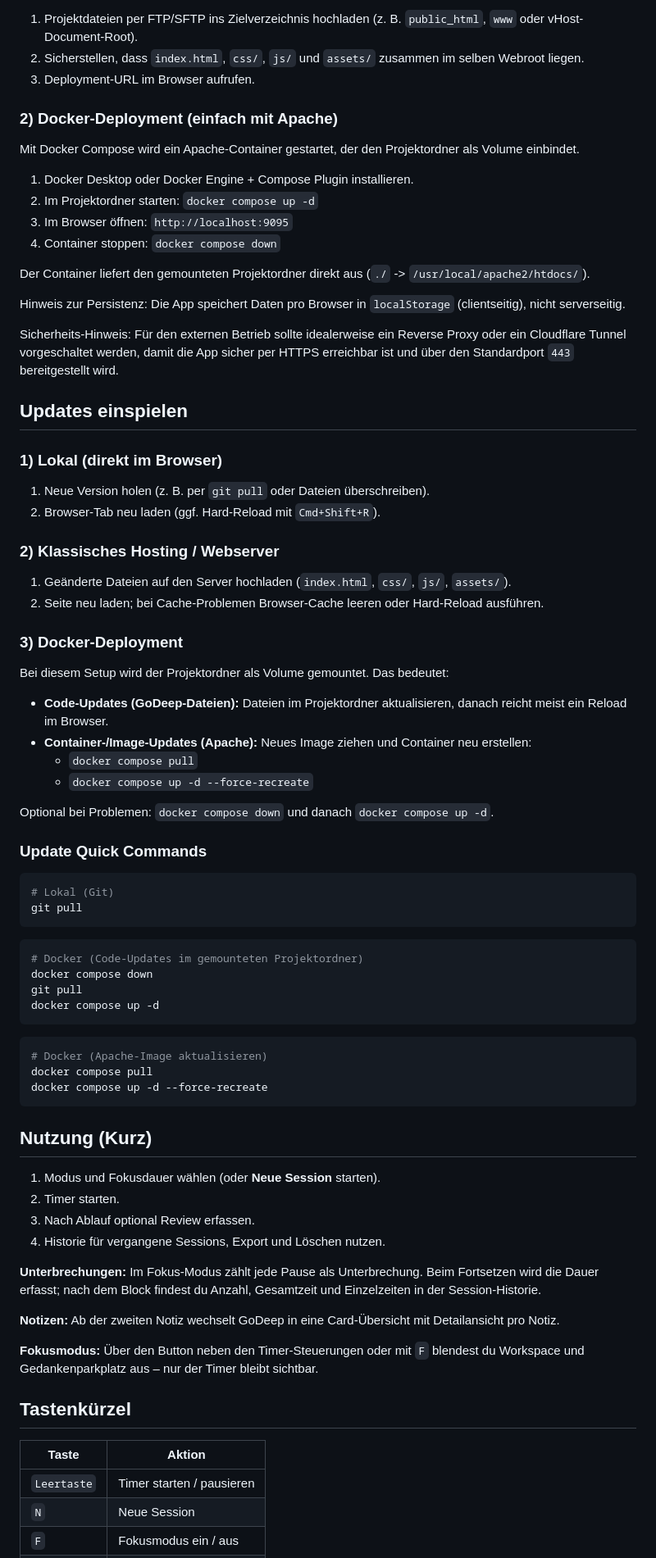
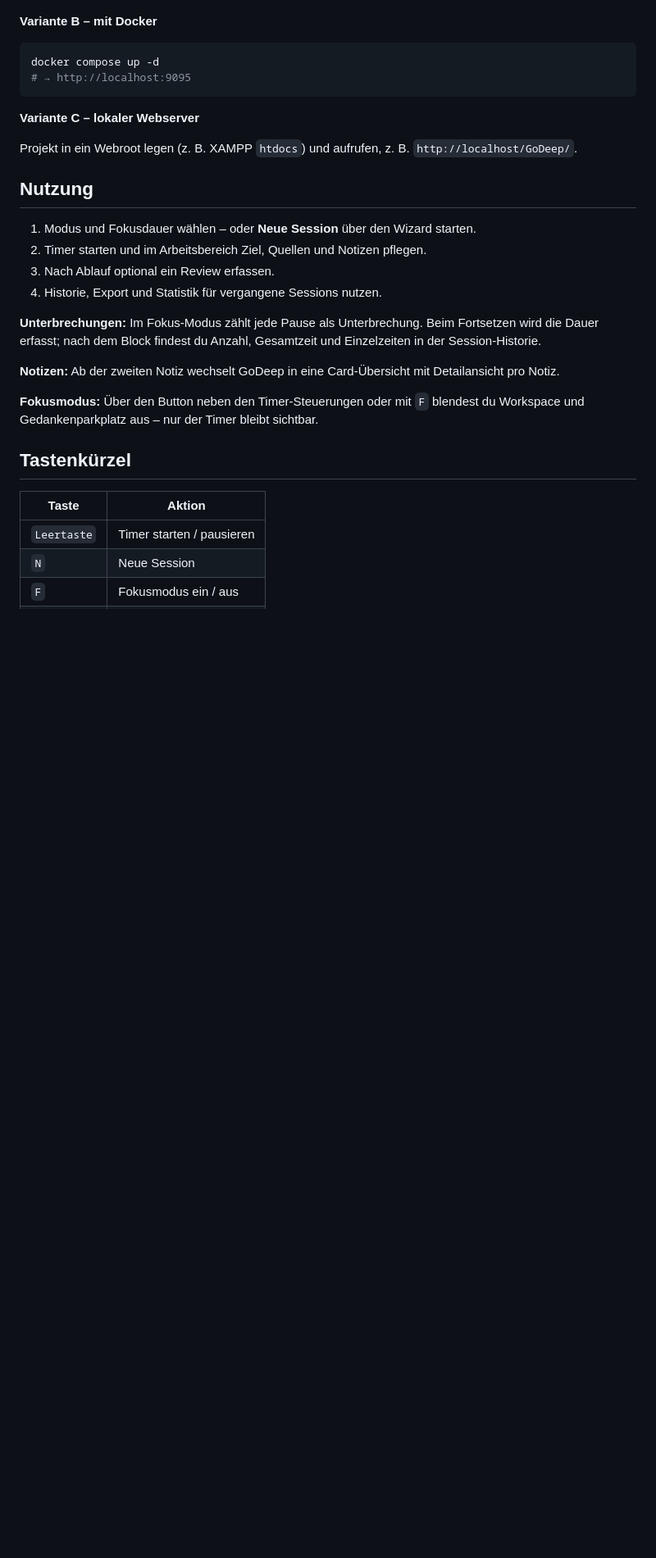
Before and after one commit to johannesalberts/godeep, a Markdown page: README.md, the part around one of its changes. Shown at 82% size. Drawn GitHub-style; blank space fills up the shorter version.

````diff
--- a/README.md
+++ b/README.md
@@ -91,71 +89,20 @@ GoDeep ist eine statische Web-App (HTML, CSS, JS) ohne Build-Prozess.
-1. Projektdateien per FTP/SFTP ins Zielverzeichnis hochladen (z. B. `public_html`, `www` oder vHost-Document-Root).
-2. Sicherstellen, dass `index.html`, `css/`, `js/` und `assets/` zusammen im selben Webroot liegen.
-3. Deployment-URL im Browser aufrufen.
-
-### 2) Docker-Deployment (einfach mit Apache)
-
-Mit Docker Compose wird ein Apache-Container gestartet, der den Projektordner als Volume einbindet.
-
-1. Docker Desktop oder Docker Engine + Compose Plugin installieren.
-2. Im Projektordner starten: `docker compose up -d`
-3. Im Browser öffnen: `http://localhost:9095`
-4. Container stoppen: `docker compose down`
-
-Der Container liefert den gemounteten Projektordner direkt aus (`./` -> `/usr/local/apache2/htdocs/`).
-
-Hinweis zur Persistenz: Die App speichert Daten pro Browser in `localStorage` (clientseitig), nicht serverseitig.
-
-Sicherheits-Hinweis: Für den externen Betrieb sollte idealerweise ein Reverse Proxy oder ein Cloudflare Tunnel vorgeschaltet werden, damit die App sicher per HTTPS erreichbar ist und über den Standardport `443` bereitgestellt wird.
-
-## Updates einspielen
-
-### 1) Lokal (direkt im Browser)
-
-1. Neue Version holen (z. B. per `git pull` oder Dateien überschreiben).
-2. Browser-Tab neu laden (ggf. Hard-Reload mit `Cmd+Shift+R`).
-
-### 2) Klassisches Hosting / Webserver
-
-1. Geänderte Dateien auf den Server hochladen (`index.html`, `css/`, `js/`, `assets/`).
-2. Seite neu laden; bei Cache-Problemen Browser-Cache leeren oder Hard-Reload ausführen.
-
-### 3) Docker-Deployment
-
-Bei diesem Setup wird der Projektordner als Volume gemountet. Das bedeutet:
-
-- **Code-Updates (GoDeep-Dateien):** Dateien im Projektordner aktualisieren, danach reicht meist ein Reload im Browser.
-- **Container-/Image-Updates (Apache):** Neues Image ziehen und Container neu erstellen:
-  - `docker compose pull`
-  - `docker compose up -d --force-recreate`
-
-Optional bei Problemen: `docker compose down` und danach `docker compose up -d`.
-
-### Update Quick Commands
+**Variante B – mit Docker**
 
 ```bash
-# Lokal (Git)
-git pull
+docker compose up -d
+# → http://localhost:9095
 ```
 
-```bash
-# Docker (Code-Updates im gemounteten Projektordner)
-docker compose down
-git pull
-docker compose up -d
-```
+**Variante C – lokaler Webserver**
 
-```bash
-# Docker (Apache-Image aktualisieren)
-docker compose pull
-docker compose up -d --force-recreate
-```
+Projekt in ein Webroot legen (z. B. XAMPP `htdocs`) und aufrufen, z. B. `http://localhost/GoDeep/`.
 
-## Nutzung (Kurz)
+## Nutzung
 
-1. Modus und Fokusdauer wählen (oder **Neue Session** starten).
-2. Timer starten.
-3. Nach Ablauf optional Review erfassen.
-4. Historie für vergangene Sessions, Export und Löschen nutzen.
+1. Modus und Fokusdauer wählen – oder **Neue Session** über den Wizard starten.
+2. Timer starten und im Arbeitsbereich Ziel, Quellen und Notizen pflegen.
+3. Nach Ablauf optional ein Review erfassen.
+4. Historie, Export und Statistik für vergangene Sessions nutzen.
 
 **Unterbrechungen:** Im Fokus-Modus zählt jede Pause als Unterbrechung. Beim Fortsetzen wird die Dauer erfasst; nach dem Block findest du Anzahl, Gesamtzeit und Einzelzeiten in der Session-Historie.
 
````
Also changed, not shown: other parts of README.md (+117 -65 lines).
